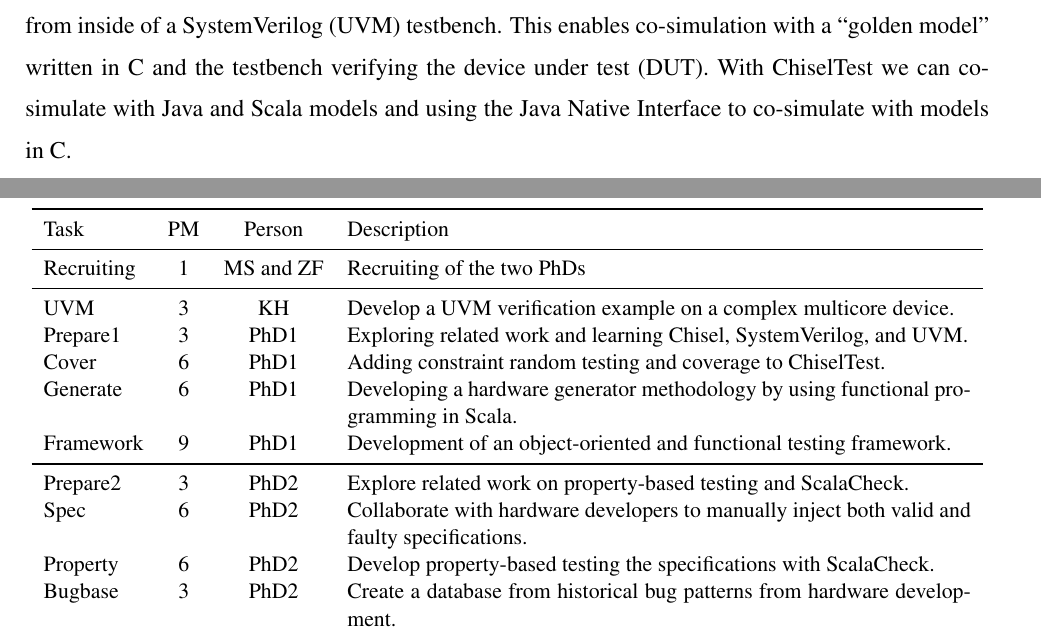
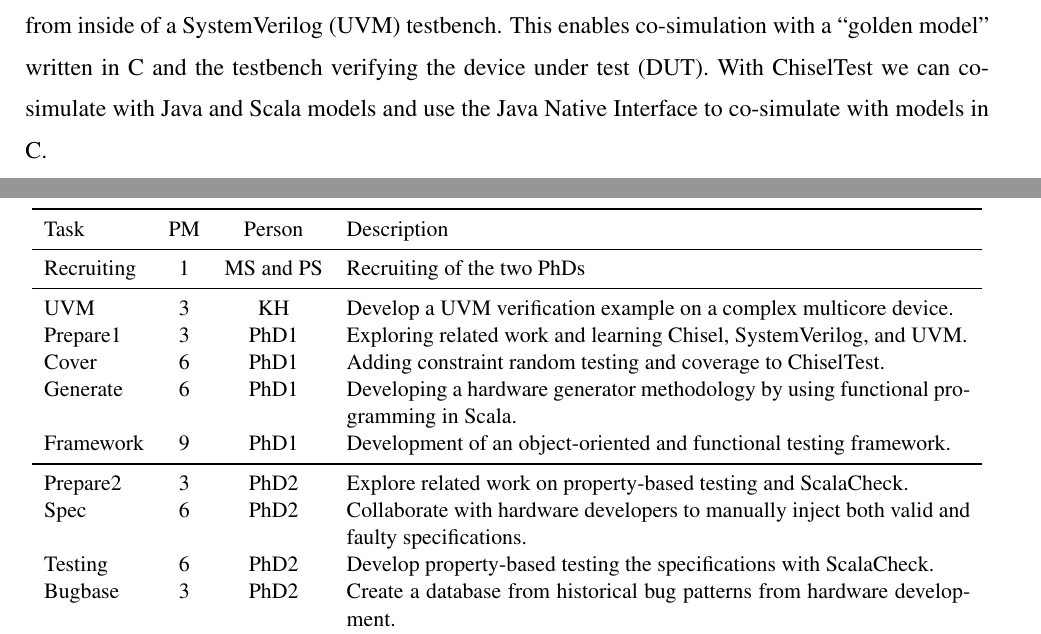
Before and after one commit to chiselverify/documentation, a LaTeX document (ftp-chisel/ftp-chisel.tex): two parts of pages 2 and 7 of 9, joined at a grey line, cut so that both start at the same text. Compiled offline with pdfLaTeX.

Commit message:
ftp: minor changes ass suggested by Zhoulai

```diff
--- a/ftp-chisel/ftp-chisel.tex
+++ b/ftp-chisel/ftp-chisel.tex
@@ -263,7 +263,7 @@ The SystemVerilog direct programming interface~\cite{Doulos:SV:dpi} allows the p
 C functions from inside of a SystemVerilog (UVM) testbench.
 This enables co-simulation with a ``golden model'' written in C and the
 testbench verifying the device under test (DUT).
-With ChiselTest we can co-simulate with Java and Scala models and using the Java Native Interface
+With ChiselTest we can co-simulate with Java and Scala models and use the Java Native Interface
 to co-simulate with models in C.
 %
 %The Java JNI (Java Native Interface) allows for a similar functionality in Java programs,
@@ -693,7 +693,7 @@ with an interest in digital design and programming languages.
       \toprule
       Task                   & PM  & Person    & Description                                                                                   \\
       \midrule
-      Recruiting             & 1   & MS and ZF & Recruiting of the two PhDs                                                                    \\
+      Recruiting             & 1   & MS and PS & Recruiting of the two PhDs                                                                    \\
       \midrule
       UVM                    & 3   & KH        & Develop a UVM verification example on a complex multicore device.          \\
       Prepare1                & 3   & PhD1      & Exploring related work and learning Chisel, SystemVerilog, and UVM.                           \\
@@ -703,7 +703,7 @@ with an interest in digital design and programming languages.
       \midrule
       Prepare2                    & 3   & PhD2      & Explore related work on property-based testing and ScalaCheck.                   \\
       Spec          & 6   & PhD2      & Collaborate with hardware developers to manually inject both valid and faulty specifications. \\
-      Property & 6   & PhD2      & Develop property-based testing the specifications with ScalaCheck.                                                      \\
+      Testing & 6   & PhD2      & Develop property-based testing the specifications with ScalaCheck.                                                      \\
       Bugbase           & 3   & PhD2      & Create a database from historical bug patterns from hardware development.                   \\
       Implement              & 6   & PhD2      & Implement a program transformer to convert the bug patterns into %
   additional, meaningful  specification in code (\`a la FindBugs or ScalaFix).                                                                 \\
```
Also changed, not shown: ftp-chisel/ftp-chisel.tex (2 more changed lines).
